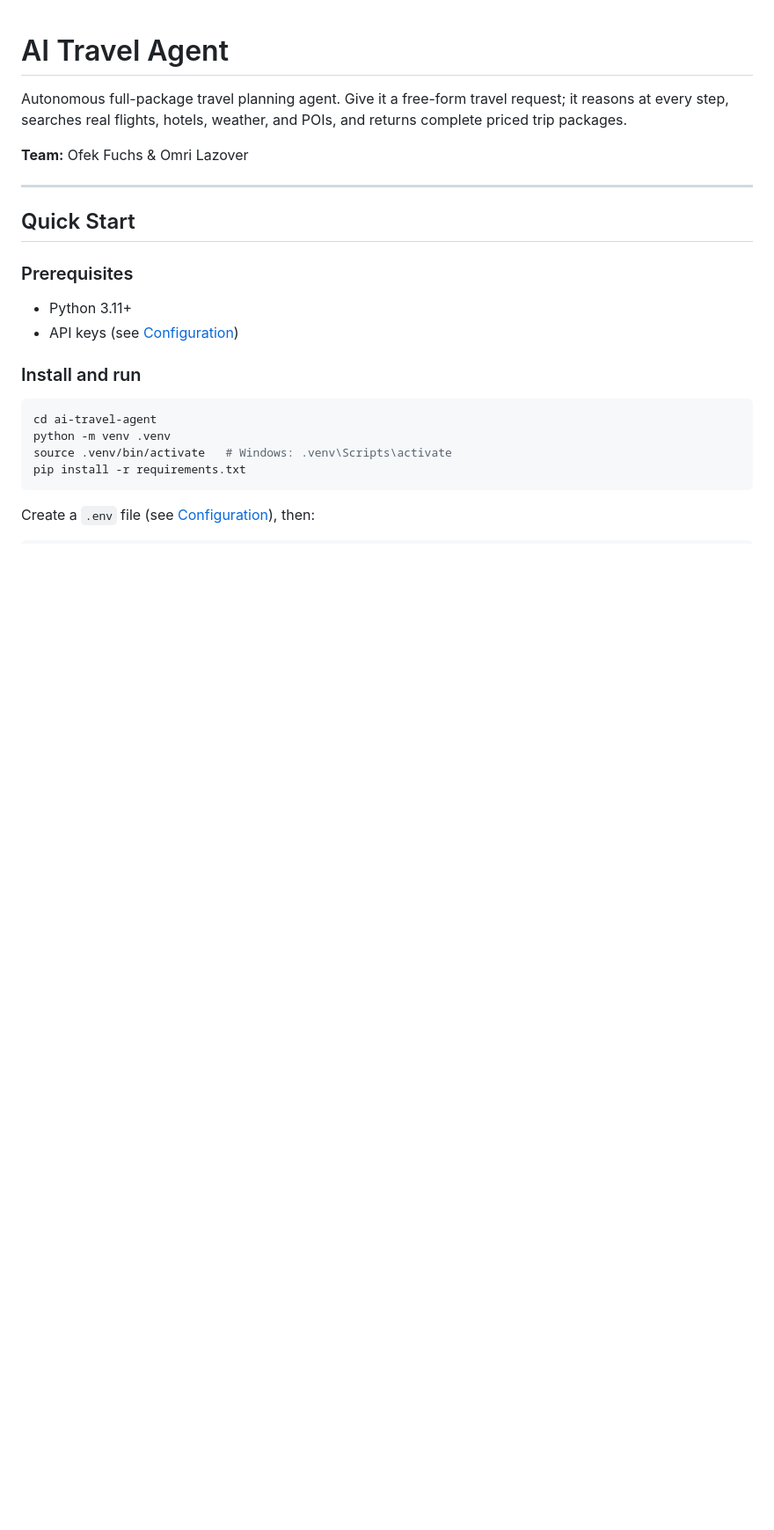
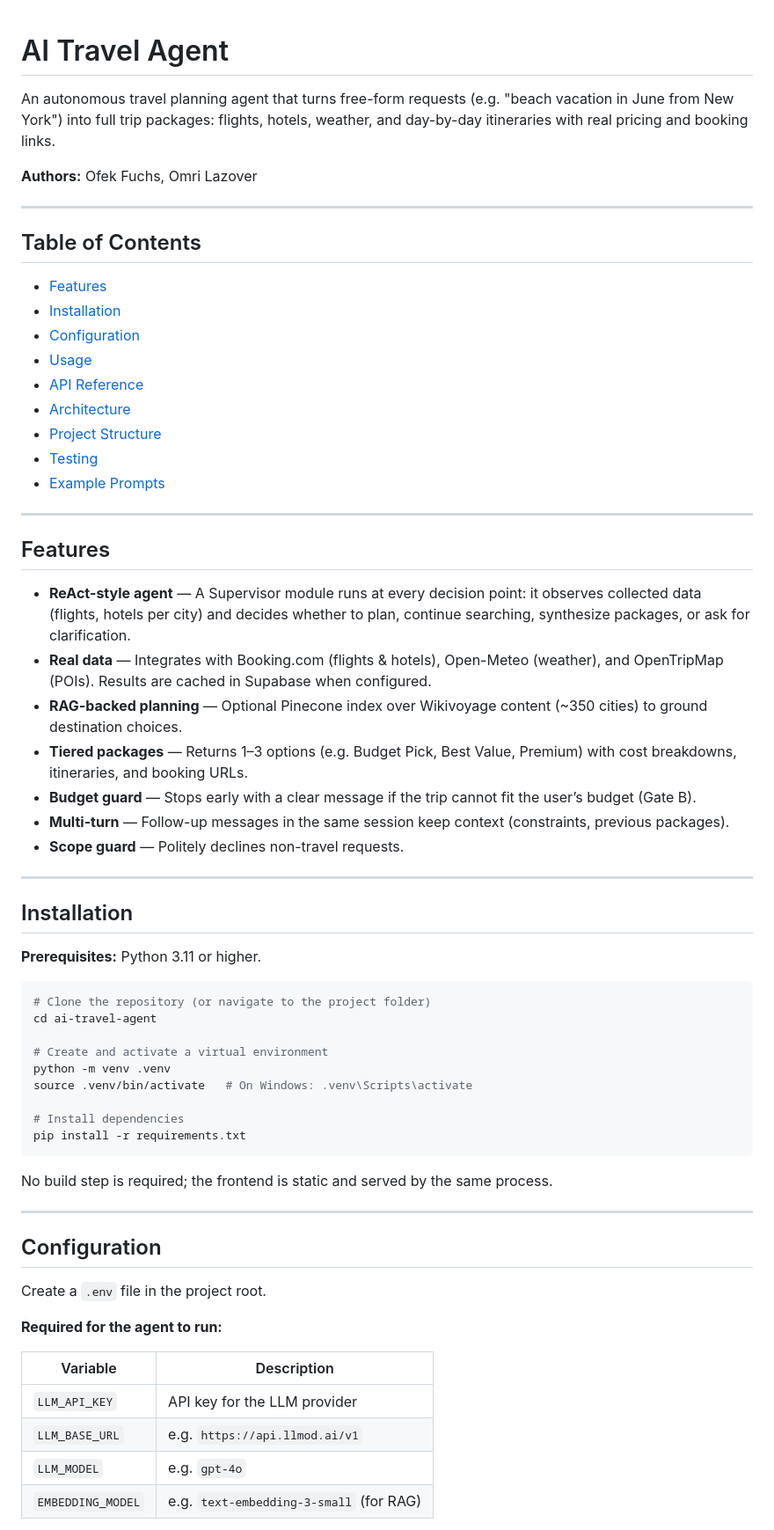
Before and after one commit to ofekfuchs/ai-travel-agent, a Markdown page: README.md, the part around one of its changes. Shown at 88% size. Rendered like a GitHub page; blank space fills up the shorter version.

````diff
--- a/README.md
+++ b/README.md
@@ -1,25 +1,67 @@
 # AI Travel Agent
 
-Autonomous full-package travel planning agent. Give it a free-form travel request; it reasons at every step, searches real flights, hotels, weather, and POIs, and returns complete priced trip packages.
+An autonomous travel planning agent that turns free-form requests (e.g. "beach vacation in June from New York") into full trip packages: flights, hotels, weather, and day-by-day itineraries with real pricing and booking links.
 
-**Team:** Ofek Fuchs & Omri Lazover
+**Authors:** Ofek Fuchs, Omri Lazover
 
 ---
 
-## Quick Start
+## Table of Contents
 
-### Prerequisites
+- [Features](#features)
+- [Installation](#installation)
+- [Configuration](#configuration)
+- [Usage](#usage)
+- [API Reference](#api-reference)
+- [Architecture](#architecture)
+- [Project Structure](#project-structure)
+- [Testing](#testing)
+- [Example Prompts](#example-prompts)
 
-- Python 3.11+
-- API keys (see [Configuration](#configuration))
+---
 
-### Install and run
+## Features
+
+- **ReAct-style agent** — A Supervisor module runs at every decision point: it observes collected data (flights, hotels per city) and decides whether to plan, continue searching, synthesize packages, or ask for clarification.
+- **Real data** — Integrates with Booking.com (flights & hotels), Open-Meteo (weather), and OpenTripMap (POIs). Results are cached in Supabase when configured.
+- **RAG-backed planning** — Optional Pinecone index over Wikivoyage content (~350 cities) to ground destination choices.
+- **Tiered packages** — Returns 1–3 options (e.g. Budget Pick, Best Value, Premium) with cost breakdowns, itineraries, and booking URLs.
+- **Budget guard** — Stops early with a clear message if the trip cannot fit the user’s budget (Gate B).
+- **Multi-turn** — Follow-up messages in the same session keep context (constraints, previous packages).
+- **Scope guard** — Politely declines non-travel requests.
+
+---
+
+## Installation
+
+**Prerequisites:** Python 3.11 or higher.
 
 ```bash
+# Clone the repository (or navigate to the project folder)
 cd ai-travel-agent
+
+# Create and activate a virtual environment
 python -m venv .venv
-source .venv/bin/activate   # Windows: .venv\Scripts\activate
+source .venv/bin/activate   # On Windows: .venv\Scripts\activate
+
+# Install dependencies
 pip install -r requirements.txt
 ```
 
-Create a `.env` file (see [Configuration](#configuration)), then:
+No build step is required; the frontend is static and served by the same process.
+
+---
+
+## Configuration
+
+Create a `.env` file in the project root.
+
+**Required for the agent to run:**
+
+| Variable        | Description                    |
+|----------------|--------------------------------|
+| `LLM_API_KEY`  | API key for the LLM provider   |
+| `LLM_BASE_URL` | e.g. `https://api.llmod.ai/v1` |
+| `LLM_MODEL`    | e.g. `gpt-4o`                  |
+| `EMBEDDING_MODEL` | e.g. `text-embedding-3-small` (for RAG) |
+
````
Also changed, not shown: other parts of README.md (+116 -129 lines).
